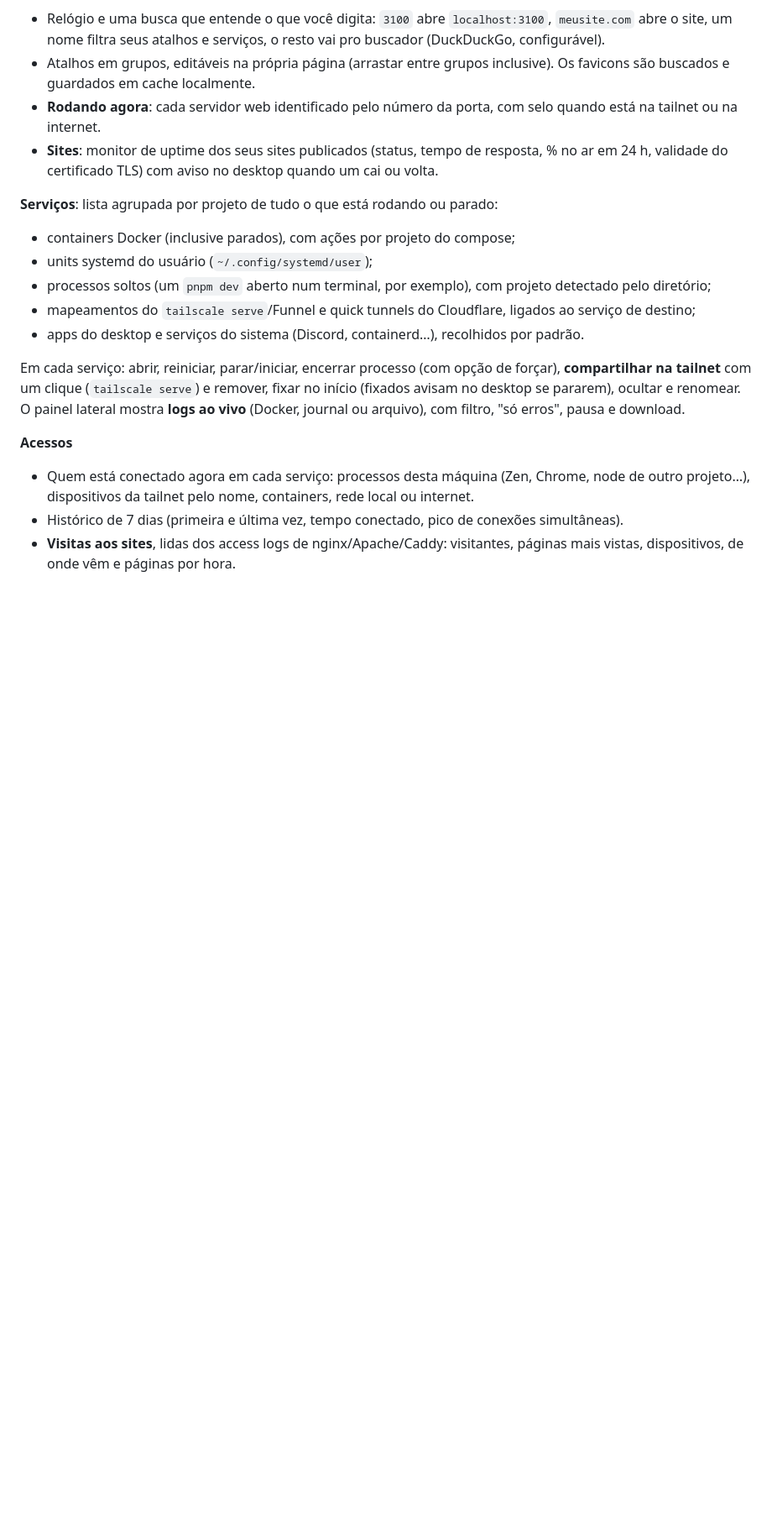
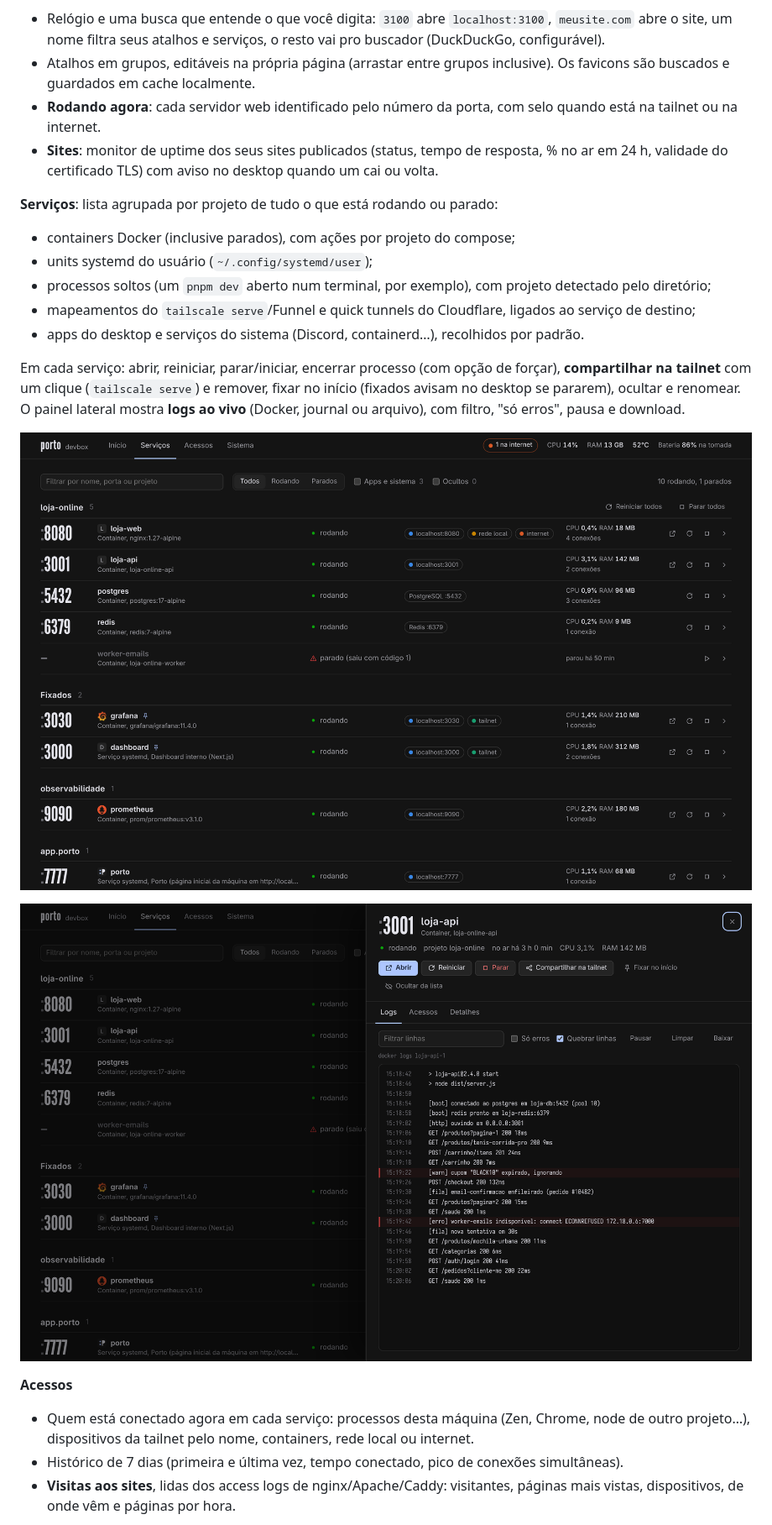
Before and after one commit to valb-mig/app.porto, a Markdown page: README.md, the part around one of its changes. Shown at 84% size. Rendered like a GitHub page; pictures changed too: docs/screenshots/servico-logs.png (added), docs/screenshots/servicos.png (added); blank space fills up the shorter version.

```diff
--- a/README.md
+++ b/README.md
@@ -21,6 +25,10 @@ Nada precisa ser cadastrado: o Porto descobre sozinho o que escuta em cada porta
 
 Em cada serviço: abrir, reiniciar, parar/iniciar, encerrar processo (com opção de forçar), **compartilhar na tailnet** com um clique (`tailscale serve`) e remover, fixar no início (fixados avisam no desktop se pararem), ocultar e renomear. O painel lateral mostra **logs ao vivo** (Docker, journal ou arquivo), com filtro, "só erros", pausa e download.
 
+![Serviços agrupados por projeto](docs/screenshots/servicos.png)
+
+![Painel de um serviço com logs ao vivo](docs/screenshots/servico-logs.png)
+
 **Acessos**
 - Quem está conectado agora em cada serviço: processos desta máquina (Zen, Chrome, node de outro projeto…), dispositivos da tailnet pelo nome, containers, rede local ou internet.
 - Histórico de 7 dias (primeira e última vez, tempo conectado, pico de conexões simultâneas).
```
Also changed, not shown: other parts of README.md (+8 -0 lines), docs/screenshots/acessos.png (added), docs/screenshots/inicio.png (added), docs/screenshots/sistema.png (added).
